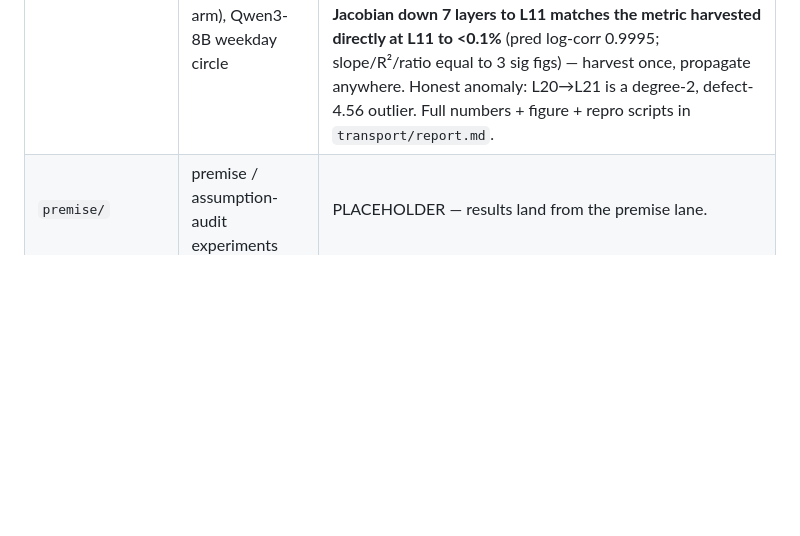
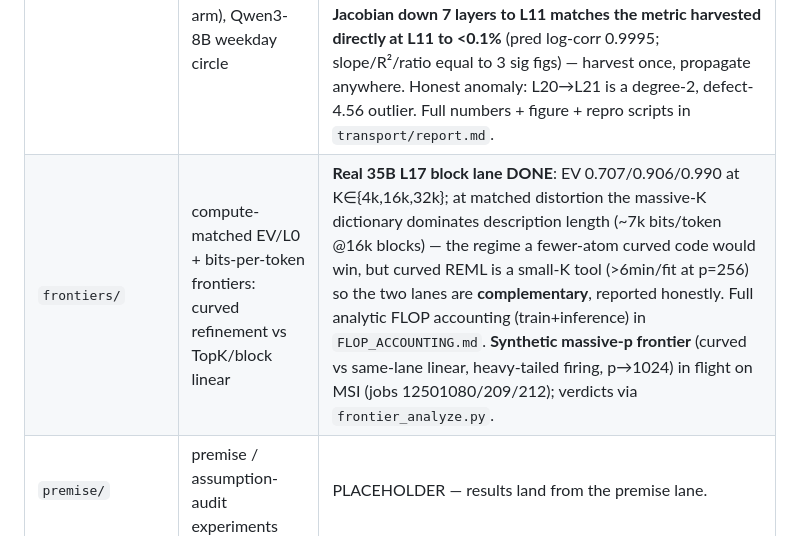
Before and after one commit to SauersML/Manifold-SAE, a Markdown page: results/suite_2026-07-03/README.md, the part around the change. Rendered like a GitHub page; blank space fills up the shorter version.

Commit message:
docs(suite): add frontiers/ row (real-35B done, synthetic in flight)
Co-Authored-By: Claude Fable 5 <noreply@anthropic.com>
Claude-Session: https://claude.ai/code/session_01GXpnbSfRPKUzpp44SVZVP8

```diff
--- a/results/suite_2026-07-03/README.md
+++ b/results/suite_2026-07-03/README.md
@@ -16,6 +16,7 @@ SHAs noted per experiment.
 | `nulls/` | hallucinated-structure controls (matched Gaussian + shuffled real) | IN FLIGHT (jobs 12484519/20, ~1h in at snapshot). PASS criterion: ~0 accepted curved atoms on noise, Θ mass at 0. Verdict JSONs will be added when scored. |
 | `rung3/` | splice-KL / loss-recovered driver (behavioral-Fisher rung 3) | PLACEHOLDER — results land from the rung3 lane. |
 | `transport/` | per-layer chart fits L11–L23 + carried-vs-rotated metric transport (JVP arm), Qwen3-8B weekday circle | **Carried in correspondence, re-encoded in geometry.** Every hop preserves the same-day↔same-phase map (degree 1, degree-conc 0.85–0.99) but tilts the circle's 2-plane ~17–42°/hop (net 44–53° L11→L23, never orthogonal) and is non-isometric (defect O(1)) → all 12 hops classify **compute**, not carry. Shuffled-day null **PASSES**: real degree-conc 0.949 vs null 0.156±0.055 = **14.4σ**. **JVP arm (headline): the L18 output-Fisher metric propagated by the frozen-model Jacobian down 7 layers to L11 matches the metric harvested directly at L11 to <0.1%** (pred log-corr 0.9995; slope/R²/ratio equal to 3 sig figs) — harvest once, propagate anywhere. Honest anomaly: L20→L21 is a degree-2, defect-4.56 outlier. Full numbers + figure + repro scripts in `transport/report.md`. |
+| `frontiers/` | compute-matched EV/L0 + bits-per-token frontiers: curved refinement vs TopK/block linear | **Real 35B L17 block lane DONE**: EV 0.707/0.906/0.990 at K∈{4k,16k,32k}; at matched distortion the massive-K dictionary dominates description length (~7k bits/token @16k blocks) — the regime a fewer-atom curved code would win, but curved REML is a small-K tool (>6min/fit at p=256) so the two lanes are **complementary**, reported honestly. Full analytic FLOP accounting (train+inference) in `FLOP_ACCOUNTING.md`. **Synthetic massive-p frontier** (curved vs same-lane linear, heavy-tailed firing, p→1024) in flight on MSI (jobs 12501080/209/212); verdicts via `frontier_analyze.py`. |
 | `premise/` | premise / assumption-audit experiments | PLACEHOLDER — results land from the premise lane. |
 | `norm_audit/` | normalization / dose-mode audit | PLACEHOLDER — results land from the norm_audit lane. |
 | `crown_35b/` (v2) | 35B recipe with floor protocol ported from 8B | PLACEHOLDER — v2 retry rows land alongside the v1 FAIL above. |
```
